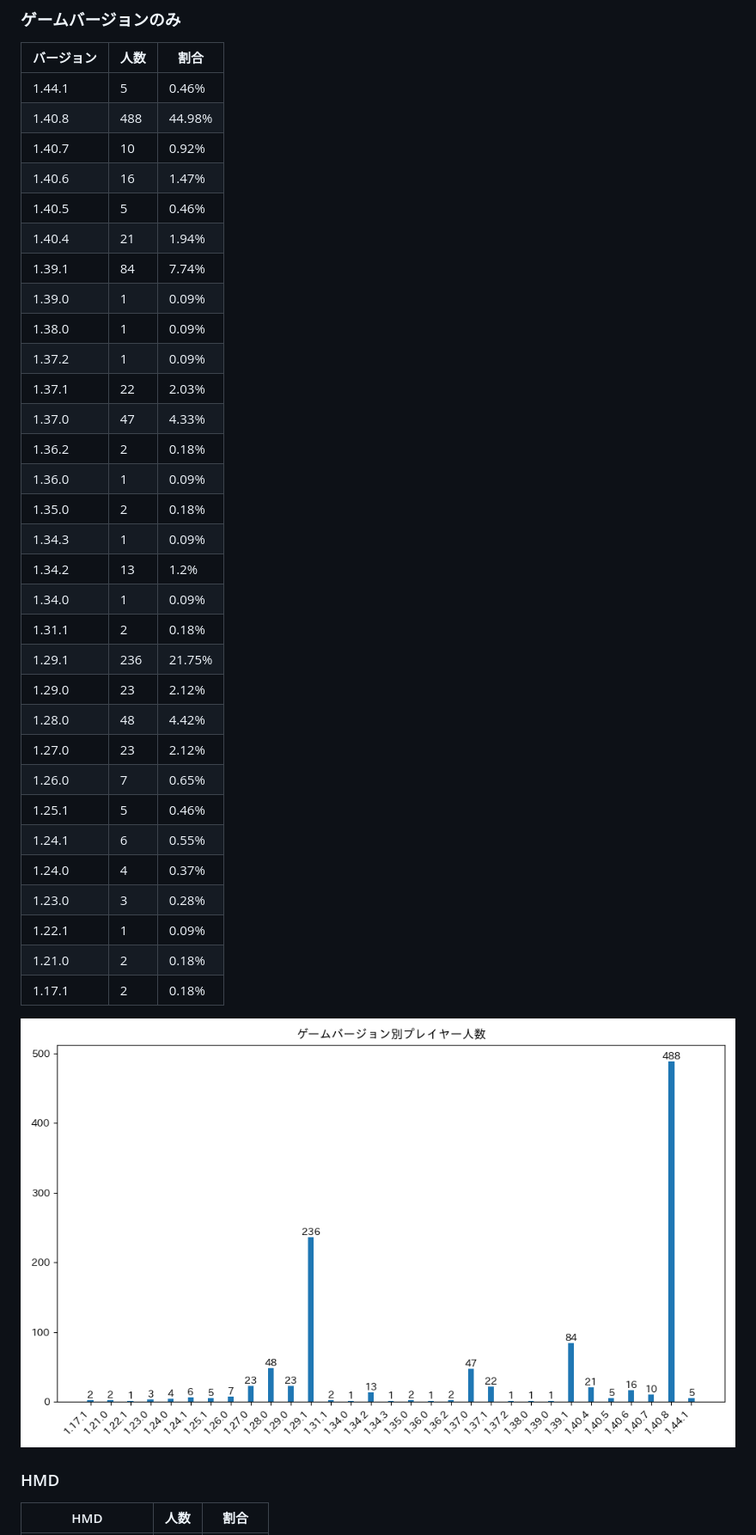
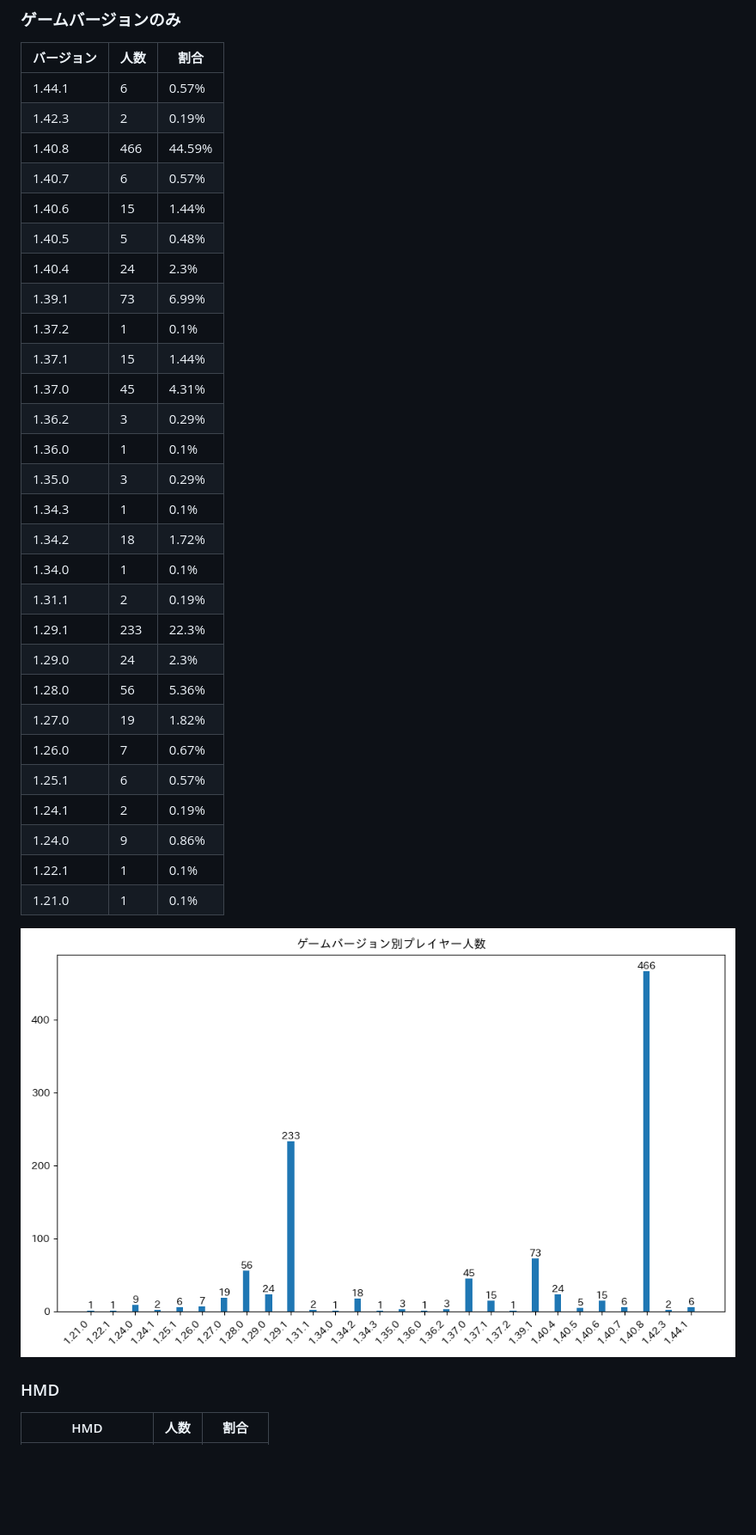
Before and after one commit to rakkyo150/player_count_by_bs_version, a Markdown page: README.md, the part around one of its changes. Shown at 86% size. Drawn GitHub-style; pictures changed too: game_version_count.png; blank space fills up the shorter version.

```diff
--- a/README.md
+++ b/README.md
@@ -24,37 +24,34 @@
 ### ゲームバージョンのみ
 | バージョン | 人数 | 割合 |
 | ---- | ---- | ---- |
-| 1.44.1 | 5 | 0.46% |
-| 1.40.8 | 488 | 44.98% |
-| 1.40.7 | 10 | 0.92% |
-| 1.40.6 | 16 | 1.47% |
-| 1.40.5 | 5 | 0.46% |
-| 1.40.4 | 21 | 1.94% |
-| 1.39.1 | 84 | 7.74% |
-| 1.39.0 | 1 | 0.09% |
-| 1.38.0 | 1 | 0.09% |
-| 1.37.2 | 1 | 0.09% |
-| 1.37.1 | 22 | 2.03% |
-| 1.37.0 | 47 | 4.33% |
-| 1.36.2 | 2 | 0.18% |
-| 1.36.0 | 1 | 0.09% |
-| 1.35.0 | 2 | 0.18% |
-| 1.34.3 | 1 | 0.09% |
-| 1.34.2 | 13 | 1.2% |
-| 1.34.0 | 1 | 0.09% |
-| 1.31.1 | 2 | 0.18% |
-| 1.29.1 | 236 | 21.75% |
-| 1.29.0 | 23 | 2.12% |
-| 1.28.0 | 48 | 4.42% |
-| 1.27.0 | 23 | 2.12% |
-| 1.26.0 | 7 | 0.65% |
-| 1.25.1 | 5 | 0.46% |
-| 1.24.1 | 6 | 0.55% |
-| 1.24.0 | 4 | 0.37% |
-| 1.23.0 | 3 | 0.28% |
-| 1.22.1 | 1 | 0.09% |
-| 1.21.0 | 2 | 0.18% |
-| 1.17.1 | 2 | 0.18% |
+| 1.44.1 | 6 | 0.57% |
+| 1.42.3 | 2 | 0.19% |
+| 1.40.8 | 466 | 44.59% |
+| 1.40.7 | 6 | 0.57% |
+| 1.40.6 | 15 | 1.44% |
+| 1.40.5 | 5 | 0.48% |
+| 1.40.4 | 24 | 2.3% |
+| 1.39.1 | 73 | 6.99% |
+| 1.37.2 | 1 | 0.1% |
+| 1.37.1 | 15 | 1.44% |
+| 1.37.0 | 45 | 4.31% |
+| 1.36.2 | 3 | 0.29% |
+| 1.36.0 | 1 | 0.1% |
+| 1.35.0 | 3 | 0.29% |
+| 1.34.3 | 1 | 0.1% |
+| 1.34.2 | 18 | 1.72% |
+| 1.34.0 | 1 | 0.1% |
+| 1.31.1 | 2 | 0.19% |
+| 1.29.1 | 233 | 22.3% |
+| 1.29.0 | 24 | 2.3% |
+| 1.28.0 | 56 | 5.36% |
+| 1.27.0 | 19 | 1.82% |
+| 1.26.0 | 7 | 0.67% |
+| 1.25.1 | 6 | 0.57% |
+| 1.24.1 | 2 | 0.19% |
+| 1.24.0 | 9 | 0.86% |
+| 1.22.1 | 1 | 0.1% |
+| 1.21.0 | 1 | 0.1% |
 
 ![ゲームバージョン](game_version_count.png)
 
```
Also changed, not shown: other parts of README.md (+73 -75 lines), hmd_count.png, platform_count.png, platform_game_version_count.png, 1 other file.
